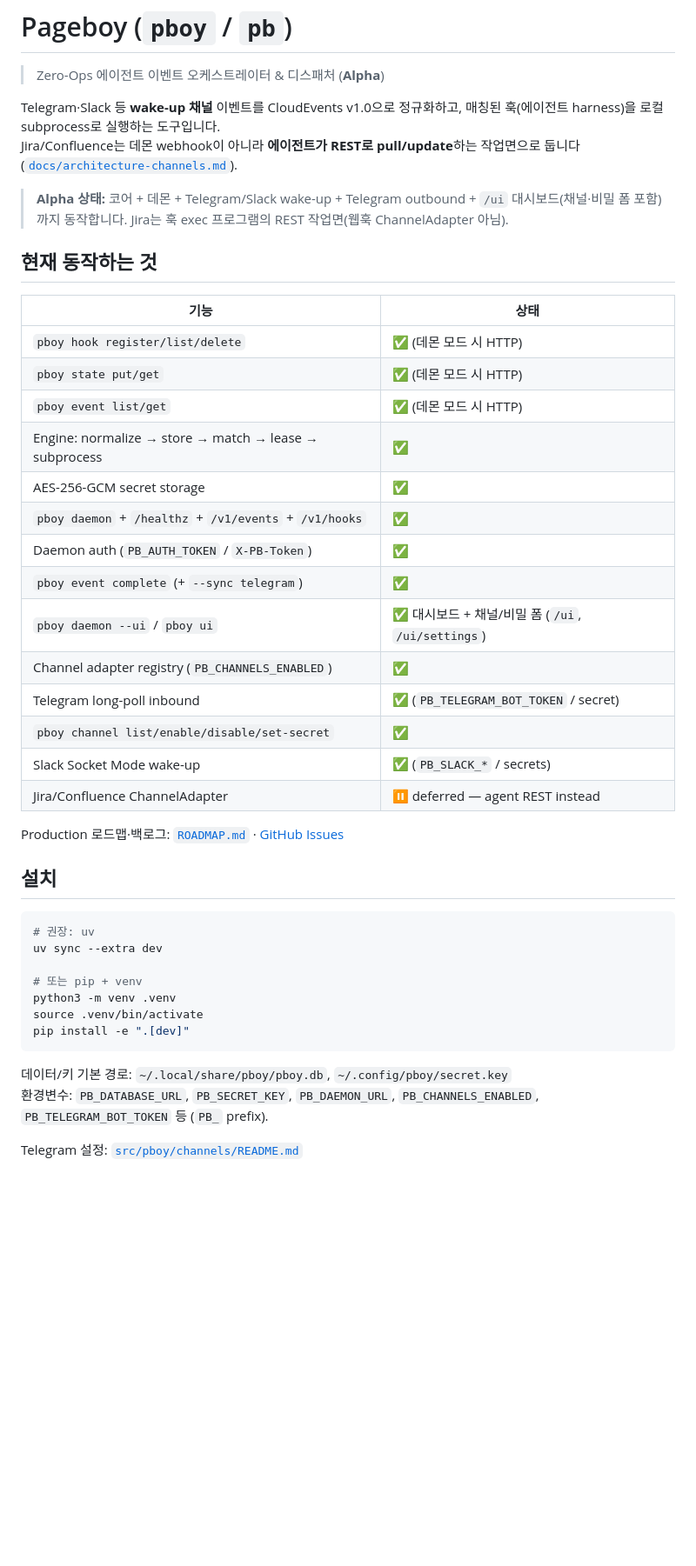
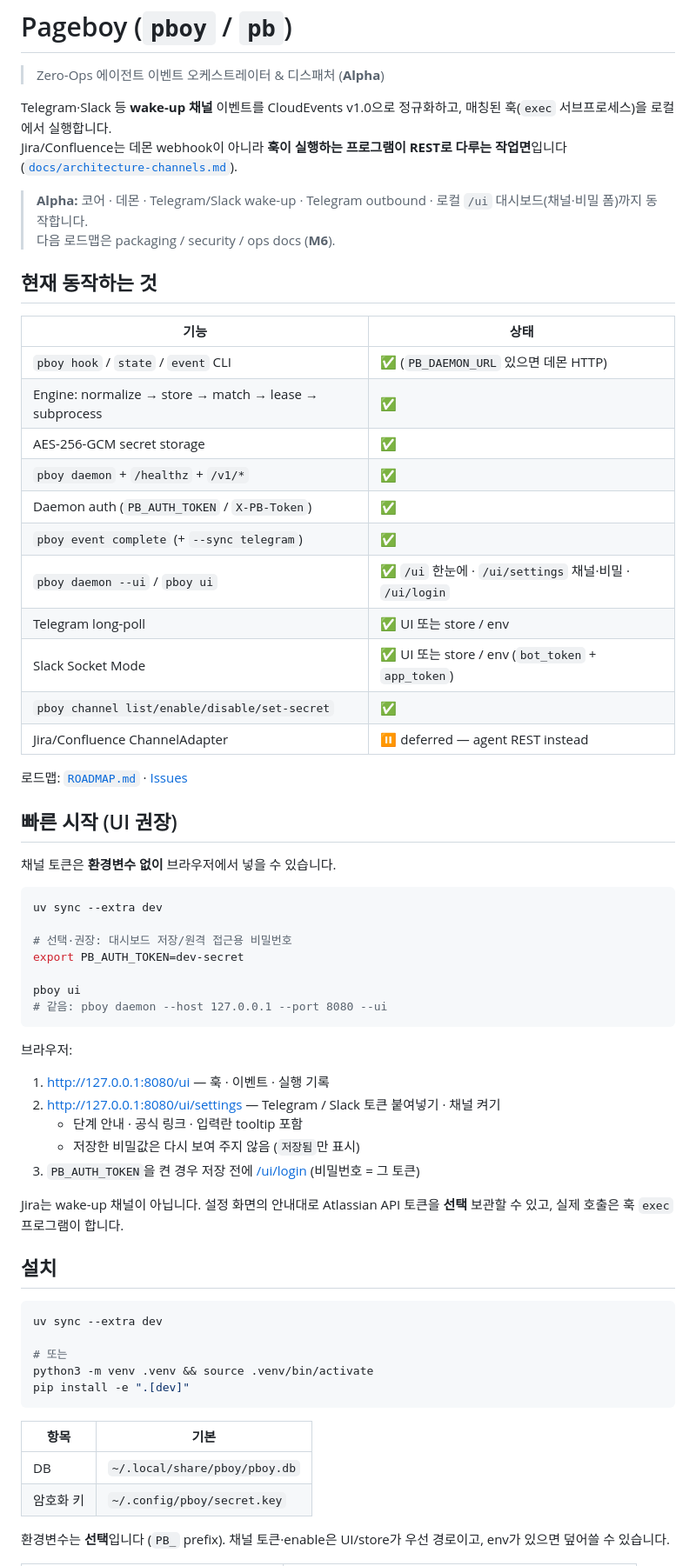
Before and after one commit to fritzprix/pboy, a Markdown page: README.md, the part around one of its changes. Shown at 87% size. Drawn GitHub-style; blank space fills up the shorter version.

Commit message:
Document UI-first setup and optional env vars in README.
Align the quick start with /ui settings so channel tokens do not require shell exports.

Co-authored-by: Cursor <cursoragent@cursor.com>

````diff
--- a/README.md
+++ b/README.md
@@ -2,47 +2,68 @@
 
 > Zero-Ops 에이전트 이벤트 오케스트레이터 & 디스패처 (**Alpha**)
 
-Telegram·Slack 등 **wake-up 채널** 이벤트를 CloudEvents v1.0으로 정규화하고, 매칭된 훅(에이전트 harness)을 로컬 subprocess로 실행하는 도구입니다.
-Jira/Confluence는 데몬 webhook이 아니라 **에이전트가 REST로 pull/update**하는 작업면으로 둡니다 ([`docs/architecture-channels.md`](docs/architecture-channels.md)).
+Telegram·Slack 등 **wake-up 채널** 이벤트를 CloudEvents v1.0으로 정규화하고, 매칭된 훅(`exec` 서브프로세스)을 로컬에서 실행합니다.
+Jira/Confluence는 데몬 webhook이 아니라 **훅이 실행하는 프로그램이 REST로 다루는 작업면**입니다 ([`docs/architecture-channels.md`](docs/architecture-channels.md)).
 
-> **Alpha 상태:** 코어 + 데몬 + Telegram/Slack wake-up + Telegram outbound + `/ui` 대시보드(채널·비밀 폼 포함)까지 동작합니다.
-> Jira는 훅 exec 프로그램의 REST 작업면(웹훅 ChannelAdapter 아님).
+> **Alpha:** 코어 · 데몬 · Telegram/Slack wake-up · Telegram outbound · 로컬 `/ui` 대시보드(채널·비밀 폼)까지 동작합니다.
+> 다음 로드맵은 packaging / security / ops docs (**M6**).
 
 ## 현재 동작하는 것
 
 | 기능 | 상태 |
 |------|------|
-| `pboy hook register/list/delete` | ✅ (데몬 모드 시 HTTP) |
-| `pboy state put/get` | ✅ (데몬 모드 시 HTTP) |
-| `pboy event list/get` | ✅ (데몬 모드 시 HTTP) |
+| `pboy hook` / `state` / `event` CLI | ✅ (`PB_DAEMON_URL` 있으면 데몬 HTTP) |
 | Engine: normalize → store → match → lease → subprocess | ✅ |
 | AES-256-GCM secret storage | ✅ |
-| `pboy daemon` + `/healthz` + `/v1/events` + `/v1/hooks` | ✅ |
+| `pboy daemon` + `/healthz` + `/v1/*` | ✅ |
 | Daemon auth (`PB_AUTH_TOKEN` / `X-PB-Token`) | ✅ |
 | `pboy event complete` (+ `--sync telegram`) | ✅ |
-| `pboy daemon --ui` / `pboy ui` | ✅ 대시보드 + 채널/비밀 폼 (`/ui`, `/ui/settings`) |
-| Channel adapter registry (`PB_CHANNELS_ENABLED`) | ✅ |
-| Telegram long-poll inbound | ✅ (`PB_TELEGRAM_BOT_TOKEN` / secret) |
+| `pboy daemon --ui` / `pboy ui` | ✅ `/ui` 한눈에 · `/ui/settings` 채널·비밀 · `/ui/login` |
+| Telegram long-poll | ✅ UI 또는 store / env |
+| Slack Socket Mode | ✅ UI 또는 store / env (`bot_token` + `app_token`) |
 | `pboy channel list/enable/disable/set-secret` | ✅ |
-| Slack Socket Mode wake-up | ✅ (`PB_SLACK_*` / secrets) |
 | Jira/Confluence ChannelAdapter | ⏸ deferred — agent REST instead |
 
-Production 로드맵·백로그: [`ROADMAP.md`](ROADMAP.md) · [GitHub Issues](https://github.com/fritzprix/pboy/issues)
+로드맵: [`ROADMAP.md`](ROADMAP.md) · [Issues](https://github.com/fritzprix/pboy/issues)
+
+## 빠른 시작 (UI 권장)
+
+채널 토큰은 **환경변수 없이** 브라우저에서 넣을 수 있습니다.
+
+```bash
+uv sync --extra dev
+
+# 선택·권장: 대시보드 저장/원격 접근용 비밀번호
+export PB_AUTH_TOKEN=dev-secret
+
+pboy ui
+# 같음: pboy daemon --host 127.0.0.1 --port 8080 --ui
+```
+
+브라우저:
+
+1. [http://127.0.0.1:8080/ui](http://127.0.0.1:8080/ui) — 훅 · 이벤트 · 실행 기록
+2. [http://127.0.0.1:8080/ui/settings](http://127.0.0.1:8080/ui/settings) — Telegram / Slack 토큰 붙여넣기 · 채널 켜기
+   - 단계 안내 · 공식 링크 · 입력란 tooltip 포함
+   - 저장한 비밀값은 다시 보여 주지 않음 (`저장됨`만 표시)
+3. `PB_AUTH_TOKEN`을 켠 경우 저장 전에 [/ui/login](http://127.0.0.1:8080/ui/login) (비밀번호 = 그 토큰)
+
+Jira는 wake-up 채널이 아닙니다. 설정 화면의 안내대로 Atlassian API 토큰을 **선택** 보관할 수 있고, 실제 호출은 훅 `exec` 프로그램이 합니다.
 
 ## 설치
 
 ```bash
-# 권장: uv
 uv sync --extra dev
 
-# 또는 pip + venv
-python3 -m venv .venv
-source .venv/bin/activate
+# 또는
+python3 -m venv .venv && source .venv/bin/activate
 pip install -e ".[dev]"
 ```
 
-데이터/키 기본 경로: `~/.local/share/pboy/pboy.db`, `~/.config/pboy/secret.key`
-환경변수: `PB_DATABASE_URL`, `PB_SECRET_KEY`, `PB_DAEMON_URL`, `PB_CHANNELS_ENABLED`, `PB_TELEGRAM_BOT_TOKEN` 등 (`PB_` prefix).
+| 항목 | 기본 |
+|------|------|
+| DB | `~/.local/share/pboy/pboy.db` |
+| 암호화 키 | `~/.config/pboy/secret.key` |
 
-Telegram 설정: [`src/pboy/channels/README.md`](src/pboy/channels/README.md)
+환경변수는 **선택**입니다 (`PB_` prefix). 채널 토큰·enable은 UI/store가 우선 경로이고, env가 있으면 덮어쓸 수 있습니다.
 
````
Also changed, not shown: other parts of README.md (+36 -35 lines).
